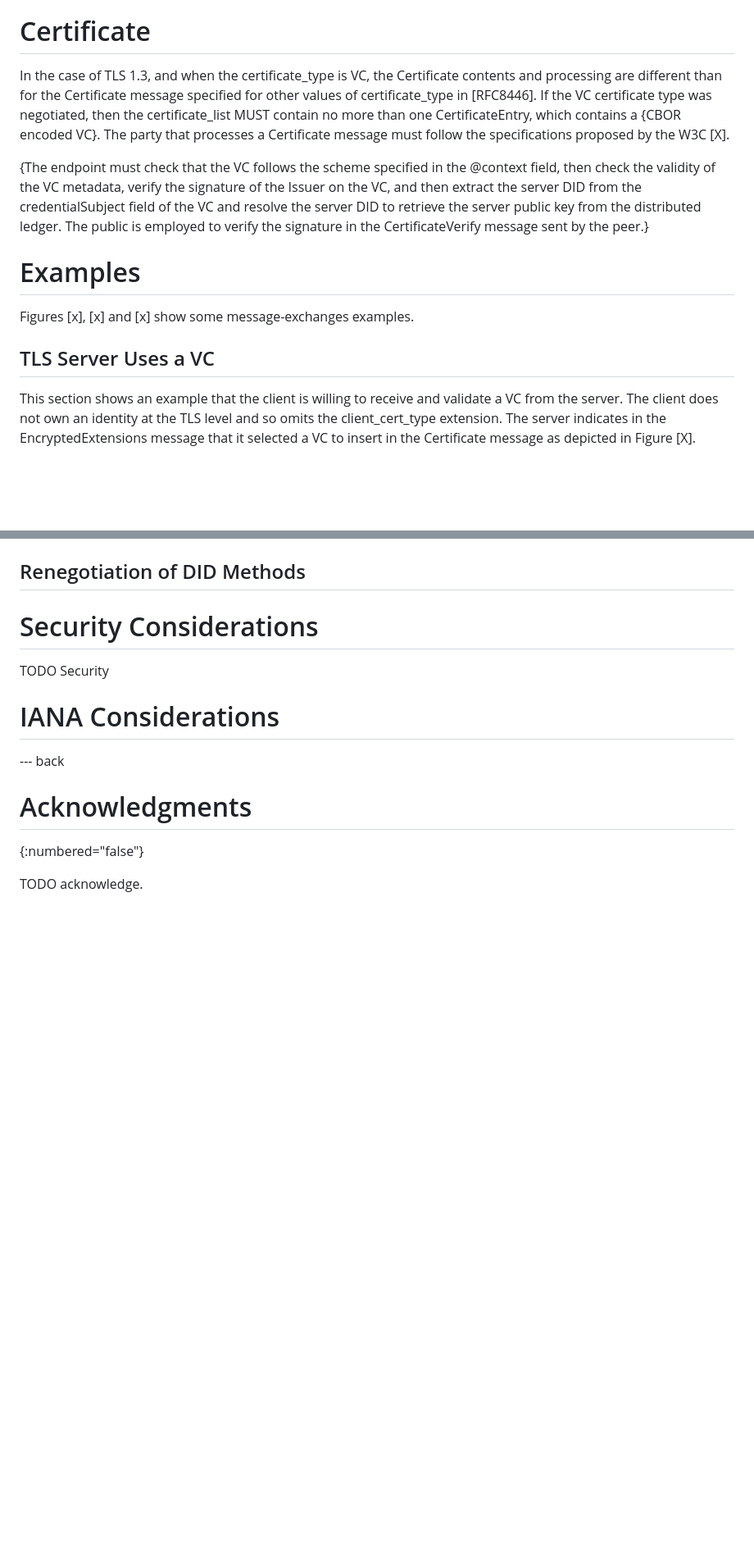
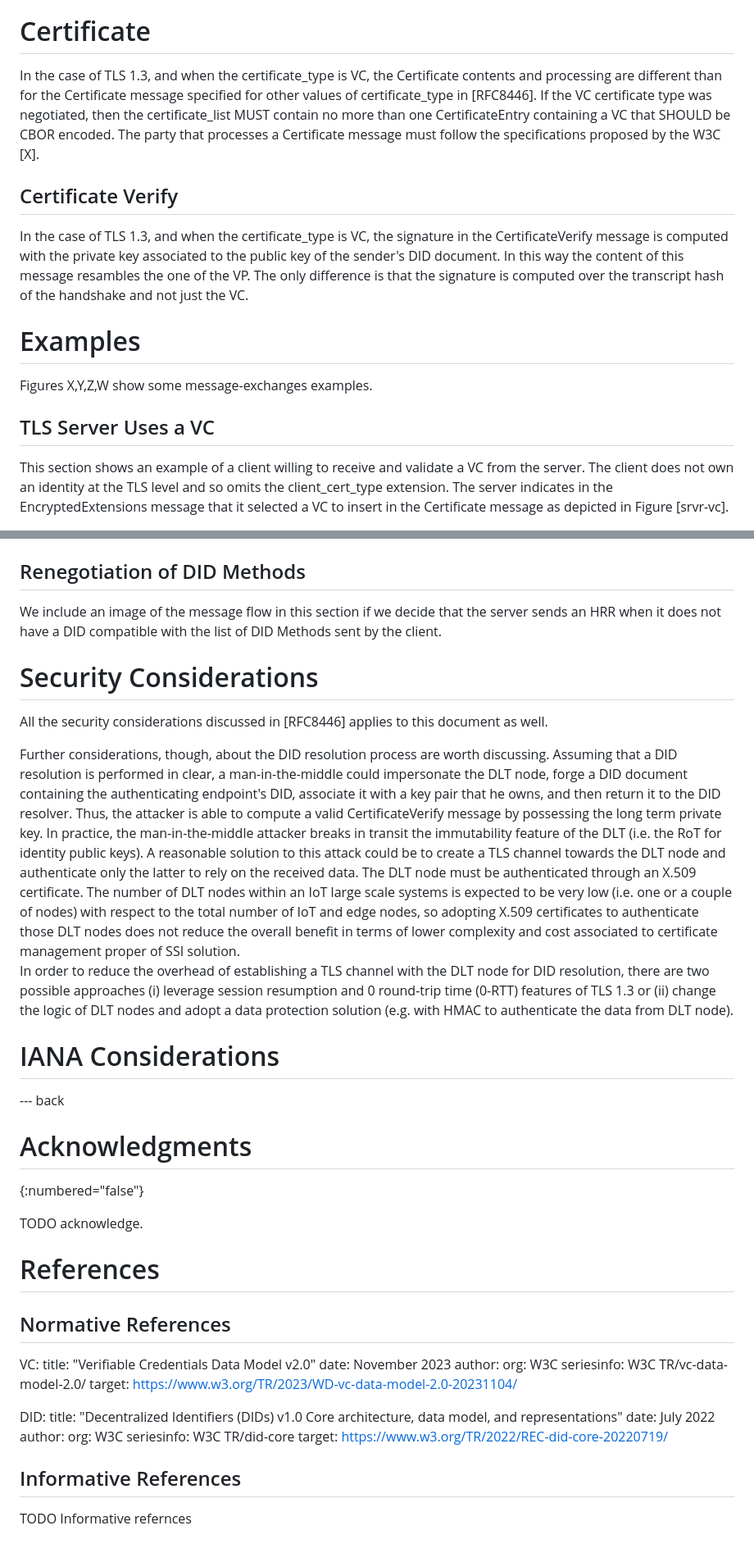
Before and after one commit to thomas-fossati/draft-vesco-vcauthtls, a Markdown page: draft-vesco-vcauthtls.md, 2 parts joined by grey strips. Shown at 82% size. Rendered like a GitHub page; blank space fills up the shorter version.

Commit message:
Add security considerations

````diff
--- a/draft-vesco-vcauthtls.md
+++ b/draft-vesco-vcauthtls.md
@@ -200,17 +170,21 @@ A client that processes this message that does not have a DID compatible with th
 
 # Certificate
 
-In the case of TLS 1.3, and when the certificate_type is VC, the Certificate contents and processing are different than for the Certificate message specified for other values of certificate_type in [RFC8446]. If the VC certificate type was negotiated, then the certificate_list MUST contain no more than one CertificateEntry, which contains a {CBOR encoded VC}. The party that processes a Certificate message must follow the specifications proposed by the W3C [X].
+In the case of TLS 1.3, and when the certificate_type is VC, the Certificate contents and processing are different than for the Certificate message specified for other values of certificate_type in [RFC8446]. If the VC certificate type was negotiated, then the certificate_list MUST contain no more than one CertificateEntry containing a VC that SHOULD be CBOR encoded. The party that processes a Certificate message must follow the specifications proposed by the W3C [X].
 
-{The endpoint must check that the VC follows the scheme specified in the @context field, then check the validity of the VC metadata, verify the signature of the Issuer on the VC, and then extract the server DID from the credentialSubject field of the VC and resolve the server DID to retrieve the server public key from the distributed ledger. The public is employed to verify the signature in the CertificateVerify message sent by the peer.}
+<!--The endpoint must check that the VC follows the scheme specified in the @context field, then check the validity of the VC metadata, verify the signature of the Issuer on the VC, and then extract the server DID from the credentialSubject field of the VC and resolve the server DID to retrieve the server public key from the distributed ledger. The public is employed to verify the signature in the CertificateVerify message sent by the peer.-->
+
+## Certificate Verify
+
+In the case of TLS 1.3, and when the certificate_type is VC, the signature in the CertificateVerify message is computed with the private key associated to the public key of the sender's DID document. In this way the content of this message resambles the one of the VP. The only difference is that the signature is computed over the transcript hash of the handshake and not just the VC.
 
 # Examples
 
-Figures [x], [x] and [x] show some message-exchanges examples.
+Figures X,Y,Z,W show some message-exchanges examples.
 
 ## TLS Server Uses a VC
 
-This section shows an example that the client is willing to receive and validate a VC from the server. The client does not own an identity at the TLS level and so omits the client_cert_type extension. The server indicates in the EncryptedExtensions message that it selected a VC to insert in the Certificate message as depicted in Figure [X].
+This section shows an example of a client willing to receive and validate a VC from the server. The client does not own an identity at the TLS level and so omits the client_cert_type extension. The server indicates in the EncryptedExtensions message that it selected a VC to insert in the Certificate message as depicted in Figure [srvr-vc].
 
 <!--
 ```
@@ -330,12 +304,19 @@ Client -> Server : { Finished }
 
 ## Renegotiation of DID Methods
 
-<!--HelloRetryRequest + foobar extension
-server replies with the list of its DID Methods, this implies that the server has a DID stored in each of the DLT of the listed DID Methods.-->
+We include an image of the message flow in this section if we decide that the server sends an HRR when it does not have a DID compatible with the list of DID Methods sent by the client.
 
 # Security Considerations
 
-TODO Security
+<!-- We should discuss about the different suite of signature algorithms among W3C and TLS 1.3 -->
+
+<!-- We should discuss or include references to revocation processes -->
+
+All the security considerations discussed in [RFC8446] applies to this document as well.
+
+Further considerations, though, about the DID resolution process are worth discussing. Assuming that a DID resolution is performed in clear, a man-in-the-middle could impersonate the DLT node, forge a DID document containing the authenticating endpoint's DID, associate it with a key pair that he owns, and then return it to the DID resolver. Thus, the attacker is able to compute a valid CertificateVerify message by possessing the long term private key. In practice, the man-in-the-middle attacker breaks in transit the immutability feature of the DLT (i.e. the RoT for identity public keys).
+A reasonable solution to this attack could be to create a TLS channel towards the DLT node and authenticate only the latter to rely on the received data. The DLT node must be authenticated through an X.509 certificate. The number of DLT nodes within an IoT large scale systems is expected to be very low (i.e. one or a couple of nodes) with respect to the total number of IoT and edge nodes, so adopting X.509 certificates to authenticate those DLT nodes does not reduce the overall benefit in terms of lower complexity and cost associated to certificate management proper of SSI solution.
+In order to reduce the overhead of establishing a TLS channel with the DLT node for DID resolution, there are two possible approaches (i) leverage session resumption and 0 round-trip time (0-RTT) features of TLS 1.3 or (ii) change the logic of DLT nodes and adopt a data protection solution (e.g. with HMAC to authenticate the data from DLT node).
 
 # IANA Considerations
 
@@ -344,6 +325,35 @@ TODO Security
 --- back
 
 # Acknowledgments
+
 {:numbered="false"}
 
 TODO acknowledge.
+
+# References
+
+## Normative References
+
+  VC:
+   title: "Verifiable Credentials Data Model v2.0"
+   date: November 2023
+   author:
+      org: W3C
+   seriesinfo:
+      W3C TR/vc-data-model-2.0/
+   target:
+      https://www.w3.org/TR/2023/WD-vc-data-model-2.0-20231104/
+
+  DID:
+   title: "Decentralized Identifiers (DIDs) v1.0 Core architecture, data model, and representations"
+   date: July 2022
+   author:
+      org: W3C
+   seriesinfo:
+      W3C TR/did-core
+   target:
+      https://www.w3.org/TR/2022/REC-did-core-20220719/
+
+## Informative References
+
+TODO Informative refernces
````
Also changed, not shown: other parts of draft-vesco-vcauthtls.md (+35 -65 lines).
